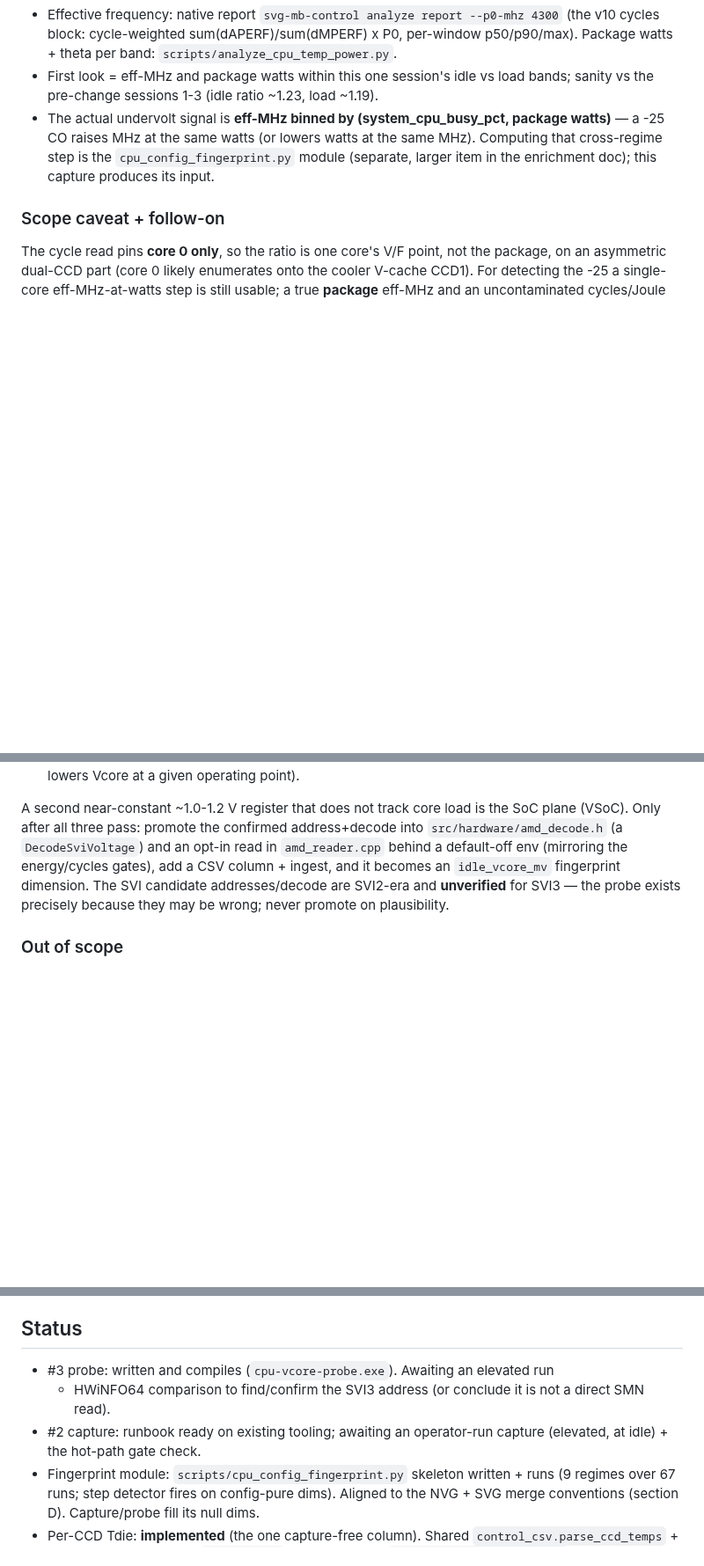
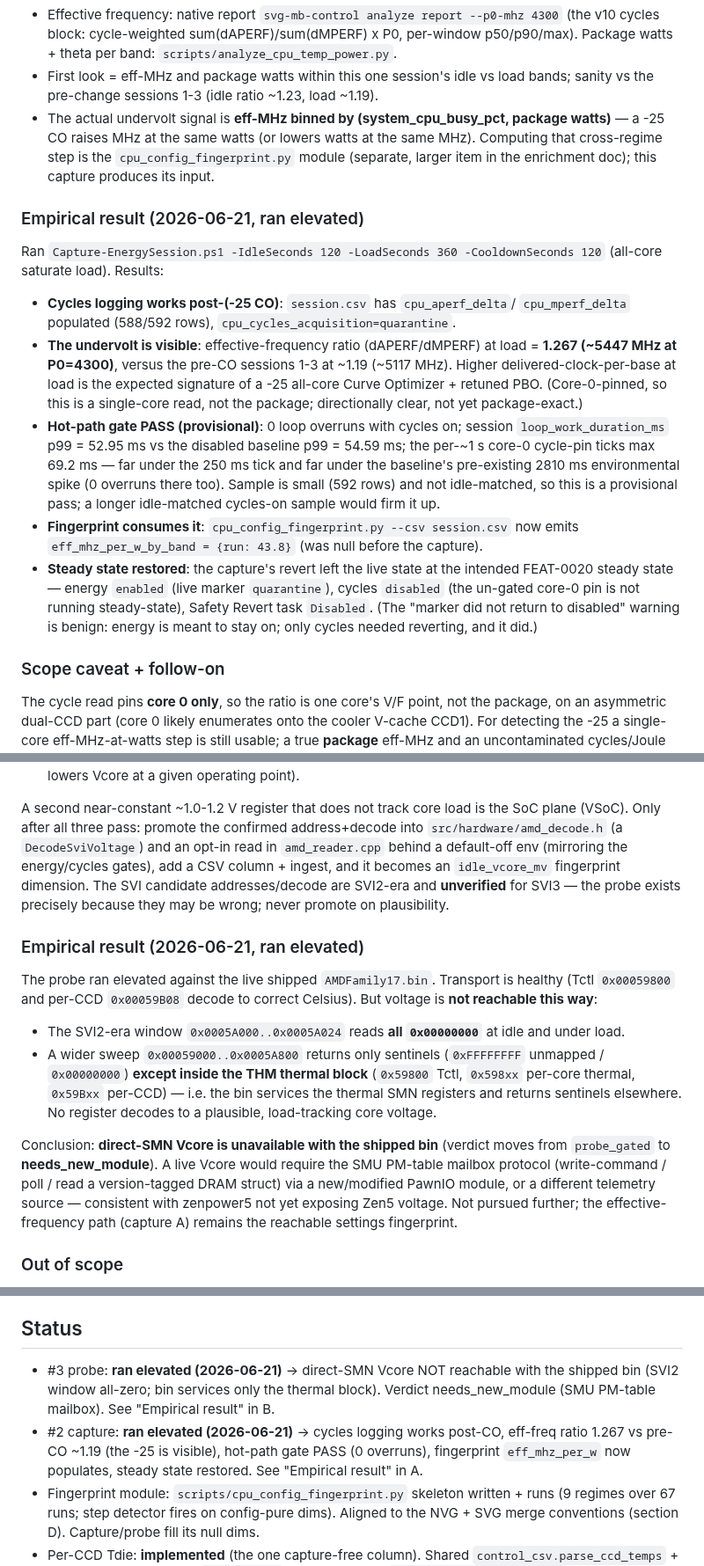
Before and after one commit to espensev/SVG-MB-Control, a Markdown page: docs/cpu-cycles-capture-and-vcore-probe-plan-2026-06-21.md, 3 parts joined by grey strips. Shown at 88% size. Rendered like a GitHub page; blank space fills up the shorter version.

Commit message:
docs(plan): record elevated Vcore-probe + cycles-capture results
Ran both opt-in elevated steps from the plan:
- Vcore SVI probe: direct-SMN Vcore not reachable with the shipped bin (SVI2
  window all-zero; bin services only the THM thermal block). Verdict moves to
  needs_new_module (SMU PM-table mailbox). Section B "Empirical result".
- Cycles capture: cycles logging works post-(-25 CO); load eff-freq ratio 1.267
  (~5447 MHz @ P0=4300) vs pre-CO ~1.19 shows the undervolt; hot-path gate PASS
  (0 overruns, p99 52.95 vs baseline 54.59 ms, cycle-pin tick max 69 ms);
  fingerprint eff_mhz_per_w now populates; FEAT-0020 steady state restored
  (energy enabled, cycles disabled). Section A "Empirical result".

Co-Authored-By: Claude Opus 4.8 (1M context) <noreply@anthropic.com>
Claude-Session: https://claude.ai/code/session_01Ct5yFud4EWDxV87BweBM3q

```diff
--- a/docs/cpu-cycles-capture-and-vcore-probe-plan-2026-06-21.md
+++ b/docs/cpu-cycles-capture-and-vcore-probe-plan-2026-06-21.md
@@ -83,6 +83,32 @@ loop budget:
   MHz). Computing that cross-regime step is the `cpu_config_fingerprint.py` module
   (separate, larger item in the enrichment doc); this capture produces its input.
 
+### Empirical result (2026-06-21, ran elevated)
+
+Ran `Capture-EnergySession.ps1 -IdleSeconds 120 -LoadSeconds 360 -CooldownSeconds 120`
+(all-core saturate load). Results:
+
+- **Cycles logging works post-(-25 CO)**: `session.csv` has `cpu_aperf_delta`/
+  `cpu_mperf_delta` populated (588/592 rows), `cpu_cycles_acquisition=quarantine`.
+- **The undervolt is visible**: effective-frequency ratio (dAPERF/dMPERF) at load
+  = **1.267 (~5447 MHz at P0=4300)**, versus the pre-CO sessions 1-3 at ~1.19
+  (~5117 MHz). Higher delivered-clock-per-base at load is the expected signature
+  of a -25 all-core Curve Optimizer + retuned PBO. (Core-0-pinned, so this is a
+  single-core read, not the package; directionally clear, not yet package-exact.)
+- **Hot-path gate PASS (provisional)**: 0 loop overruns with cycles on; session
+  `loop_work_duration_ms` p99 = 52.95 ms vs the disabled baseline p99 = 54.59 ms;
+  the per-~1 s core-0 cycle-pin ticks max 69.2 ms — far under the 250 ms tick and
+  far under the baseline's pre-existing 2810 ms environmental spike (0 overruns
+  there too). Sample is small (592 rows) and not idle-matched, so this is a
+  provisional pass; a longer idle-matched cycles-on sample would firm it up.
+- **Fingerprint consumes it**: `cpu_config_fingerprint.py --csv session.csv` now
+  emits `eff_mhz_per_w_by_band = {run: 43.8}` (was null before the capture).
+- **Steady state restored**: the capture's revert left the live state at the
+  intended FEAT-0020 steady state — energy `enabled` (live marker `quarantine`),
+  cycles `disabled` (the un-gated core-0 pin is not running steady-state), Safety
+  Revert task `Disabled`. (The "marker did not return to disabled" warning is
+  benign: energy is meant to stay on; only cycles needed reverting, and it did.)
+
 ### Scope caveat + follow-on
 
 The cycle read pins **core 0 only**, so the ratio is one core's V/F point, not the
@@ -155,6 +181,27 @@ a CSV column + ingest, and it becomes an `idle_vcore_mv` fingerprint dimension.
 SVI candidate addresses/decode are SVI2-era and **unverified** for SVI3 — the
 probe exists precisely because they may be wrong; never promote on plausibility.
 
+### Empirical result (2026-06-21, ran elevated)
+
+The probe ran elevated against the live shipped `AMDFamily17.bin`. Transport is
+healthy (Tctl `0x00059800` and per-CCD `0x00059B08` decode to correct Celsius).
+But voltage is **not reachable this way**:
+
+- The SVI2-era window `0x0005A000..0x0005A024` reads **all `0x00000000`** at idle
+  and under load.
+- A wider sweep `0x00059000..0x0005A800` returns only sentinels (`0xFFFFFFFF`
+  unmapped / `0x00000000`) **except inside the THM thermal block** (`0x59800`
+  Tctl, `0x598xx` per-core thermal, `0x59Bxx` per-CCD) — i.e. the bin services the
+  thermal SMN registers and returns sentinels elsewhere. No register decodes to a
+  plausible, load-tracking core voltage.
+
+Conclusion: **direct-SMN Vcore is unavailable with the shipped bin** (verdict
+moves from `probe_gated` to **needs_new_module**). A live Vcore would require the
+SMU PM-table mailbox protocol (write-command / poll / read a version-tagged DRAM
+struct) via a new/modified PawnIO module, or a different telemetry source —
+consistent with zenpower5 not yet exposing Zen5 voltage. Not pursued further; the
+effective-frequency path (capture A) remains the reachable settings fingerprint.
+
 ### Out of scope
 
 Per-core VID and the PPT/TDC/EDC power limits are **not** reachable by this cheap
@@ -214,11 +261,13 @@ control change, or touches retention.
 
 ## Status
 
-- #3 probe: written and compiles (`cpu-vcore-probe.exe`). Awaiting an elevated run
-  + HWiNFO64 comparison to find/confirm the SVI3 address (or conclude it is not a
-  direct SMN read).
-- #2 capture: runbook ready on existing tooling; awaiting an operator-run capture
-  (elevated, at idle) + the hot-path gate check.
+- #3 probe: **ran elevated (2026-06-21)** -> direct-SMN Vcore NOT reachable with
+  the shipped bin (SVI2 window all-zero; bin services only the thermal block).
+  Verdict needs_new_module (SMU PM-table mailbox). See "Empirical result" in B.
+- #2 capture: **ran elevated (2026-06-21)** -> cycles logging works post-CO,
+  eff-freq ratio 1.267 vs pre-CO ~1.19 (the -25 is visible), hot-path gate PASS
+  (0 overruns), fingerprint `eff_mhz_per_w` now populates, steady state restored.
+  See "Empirical result" in A.
 - Fingerprint module: `scripts/cpu_config_fingerprint.py` skeleton written + runs
   (9 regimes over 67 runs; step detector fires on config-pure dims). Aligned to the
   NVG + SVG merge conventions (section D). Capture/probe fill its null dims.
```
